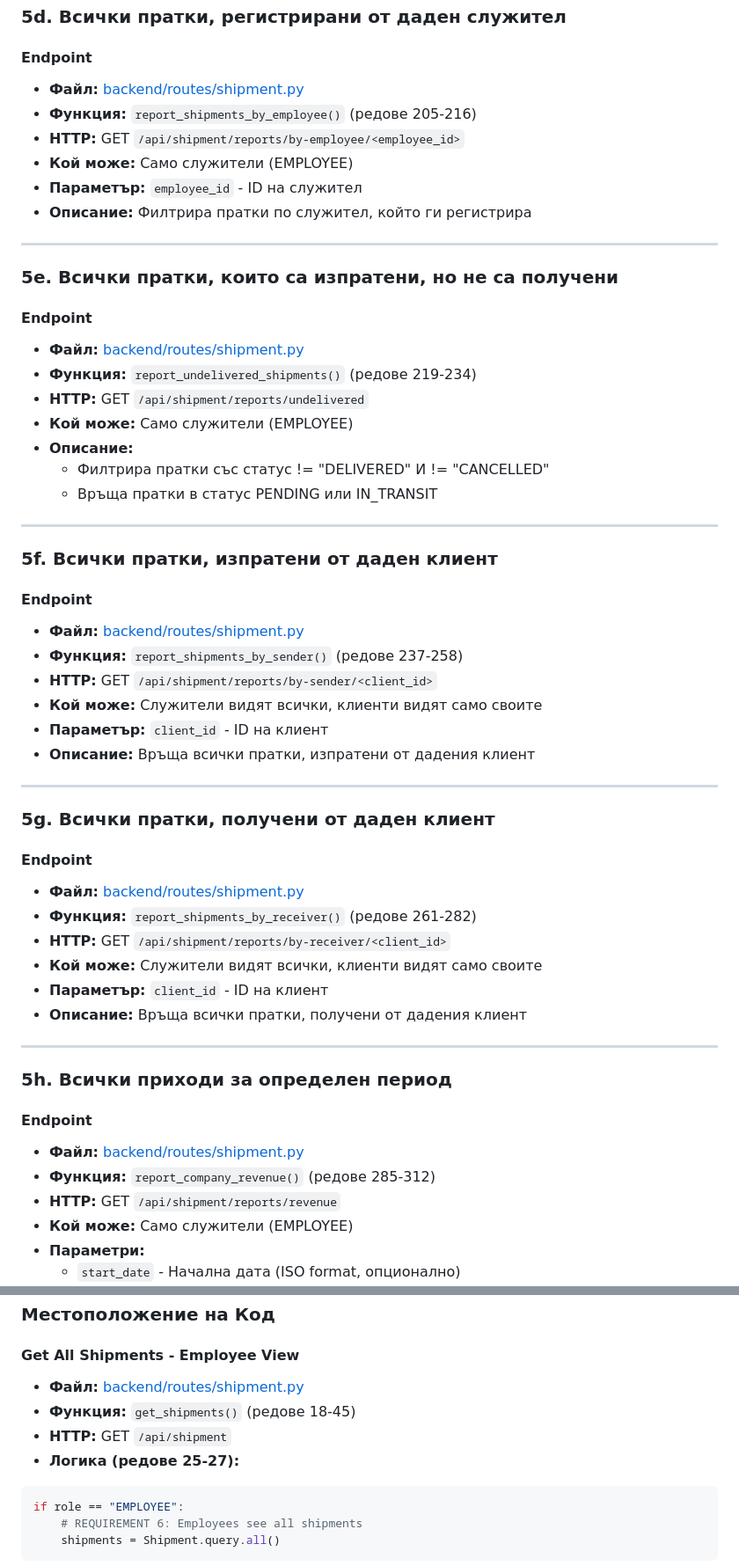
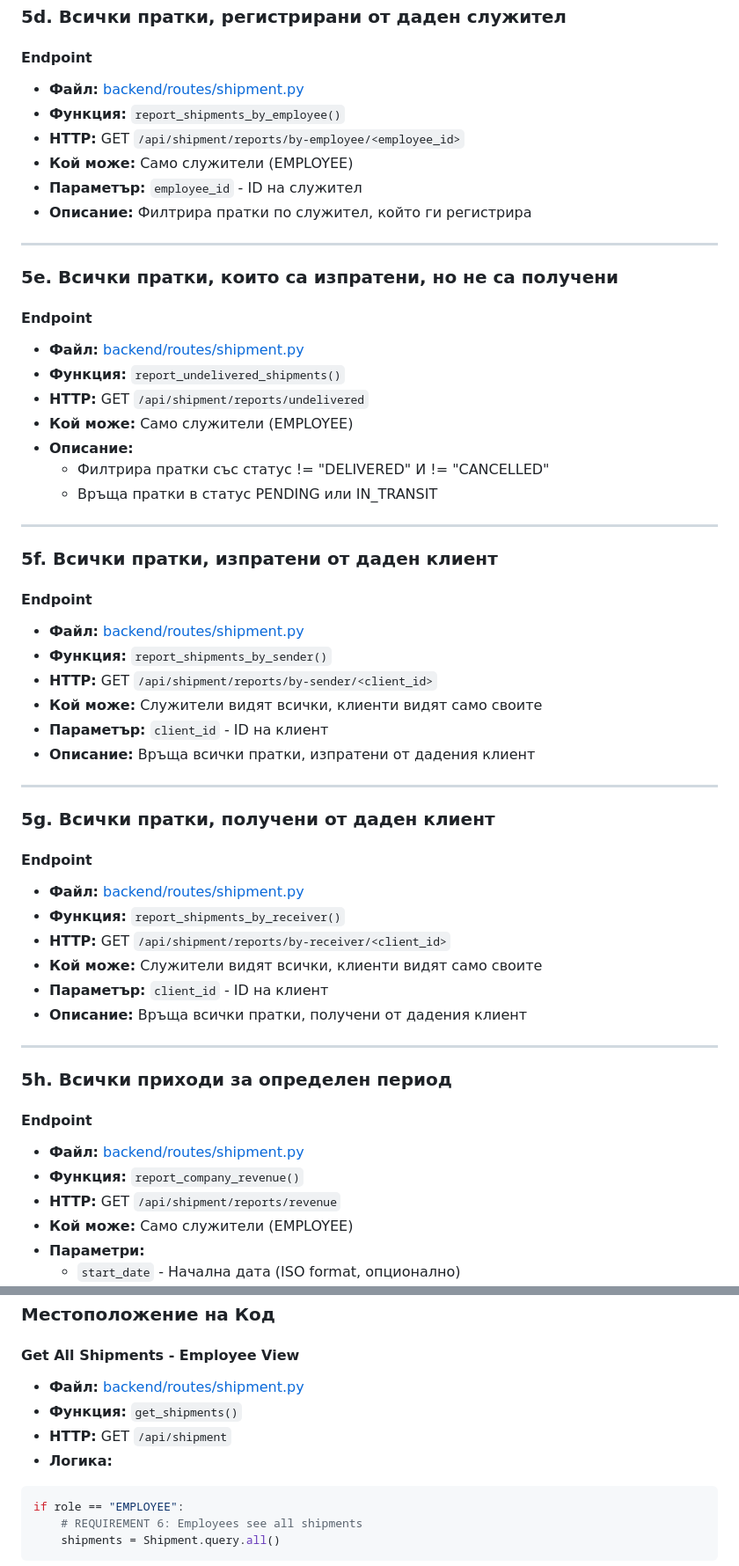
Before and after one commit to Sashouuu/Logistics-company, a Markdown page: REQUIREMENTS_MAPPING.md, 2 parts joined by grey strips. Shown at 88% size. Drawn GitHub-style.

````diff
--- a/REQUIREMENTS_MAPPING.md
+++ b/REQUIREMENTS_MAPPING.md
@@ -309,8 +309,8 @@ if claims.get("role") != "EMPLOYEE":
 ### 5d. Всички пратки, регистрирани от даден служител
 
 #### Endpoint
-- **Файл:** [backend/routes/shipment.py](backend/routes/shipment.py#L205-L216)
-- **Функция:** `report_shipments_by_employee()` (редове 205-216)
+- **Файл:** [backend/routes/shipment.py](backend/routes/shipment.py)
+- **Функция:** `report_shipments_by_employee()`
 - **HTTP:** GET `/api/shipment/reports/by-employee/<employee_id>`
 - **Кой може:** Само служители (EMPLOYEE)
 - **Параметър:** `employee_id` - ID на служител
@@ -321,8 +321,8 @@ if claims.get("role") != "EMPLOYEE":
 ### 5e. Всички пратки, които са изпратени, но не са получени
 
 #### Endpoint
-- **Файл:** [backend/routes/shipment.py](backend/routes/shipment.py#L219-L234)
-- **Функция:** `report_undelivered_shipments()` (редове 219-234)
+- **Файл:** [backend/routes/shipment.py](backend/routes/shipment.py)
+- **Функция:** `report_undelivered_shipments()`
 - **HTTP:** GET `/api/shipment/reports/undelivered`
 - **Кой може:** Само служители (EMPLOYEE)
 - **Описание:**
@@ -334,8 +334,8 @@ if claims.get("role") != "EMPLOYEE":
 ### 5f. Всички пратки, изпратени от даден клиент
 
 #### Endpoint
-- **Файл:** [backend/routes/shipment.py](backend/routes/shipment.py#L237-L258)
-- **Функция:** `report_shipments_by_sender()` (редове 237-258)
+- **Файл:** [backend/routes/shipment.py](backend/routes/shipment.py)
+- **Функция:** `report_shipments_by_sender()`
 - **HTTP:** GET `/api/shipment/reports/by-sender/<client_id>`
 - **Кой може:** Служители видят всички, клиенти видят само своите
 - **Параметър:** `client_id` - ID на клиент
@@ -346,8 +346,8 @@ if claims.get("role") != "EMPLOYEE":
 ### 5g. Всички пратки, получени от даден клиент
 
 #### Endpoint
-- **Файл:** [backend/routes/shipment.py](backend/routes/shipment.py#L261-L282)
-- **Функция:** `report_shipments_by_receiver()` (редове 261-282)
+- **Файл:** [backend/routes/shipment.py](backend/routes/shipment.py)
+- **Функция:** `report_shipments_by_receiver()`
 - **HTTP:** GET `/api/shipment/reports/by-receiver/<client_id>`
 - **Кой може:** Служители видят всички, клиенти видят само своите
 - **Параметър:** `client_id` - ID на клиент
@@ -358,8 +358,8 @@ if claims.get("role") != "EMPLOYEE":
 ### 5h. Всички приходи за определен период
 
 #### Endpoint
-- **Файл:** [backend/routes/shipment.py](backend/routes/shipment.py#L285-L312)
-- **Функция:** `report_company_revenue()` (редове 285-312)
+- **Файл:** [backend/routes/shipment.py](backend/routes/shipment.py)
+- **Функция:** `report_company_revenue()`
 - **HTTP:** GET `/api/shipment/reports/revenue`
 - **Кой може:** Само служители (EMPLOYEE)
 - **Параметри:**
@@ -380,10 +380,10 @@ if claims.get("role") != "EMPLOYEE":
 ### Местоположение на Код
 
 #### Get All Shipments - Employee View
-- **Файл:** [backend/routes/shipment.py](backend/routes/shipment.py#L18-L45)
-- **Функция:** `get_shipments()` (редове 18-45)
+- **Файл:** [backend/routes/shipment.py](backend/routes/shipment.py)
+- **Функция:** `get_shipments()`
 - **HTTP:** GET `/api/shipment`
-- **Логика (редове 25-27):**
+- **Логика:**
 ```python
 if role == "EMPLOYEE":
     # REQUIREMENT 6: Employees see all shipments
````
Also changed, not shown: other parts of REQUIREMENTS_MAPPING.md (+34 -34 lines).
